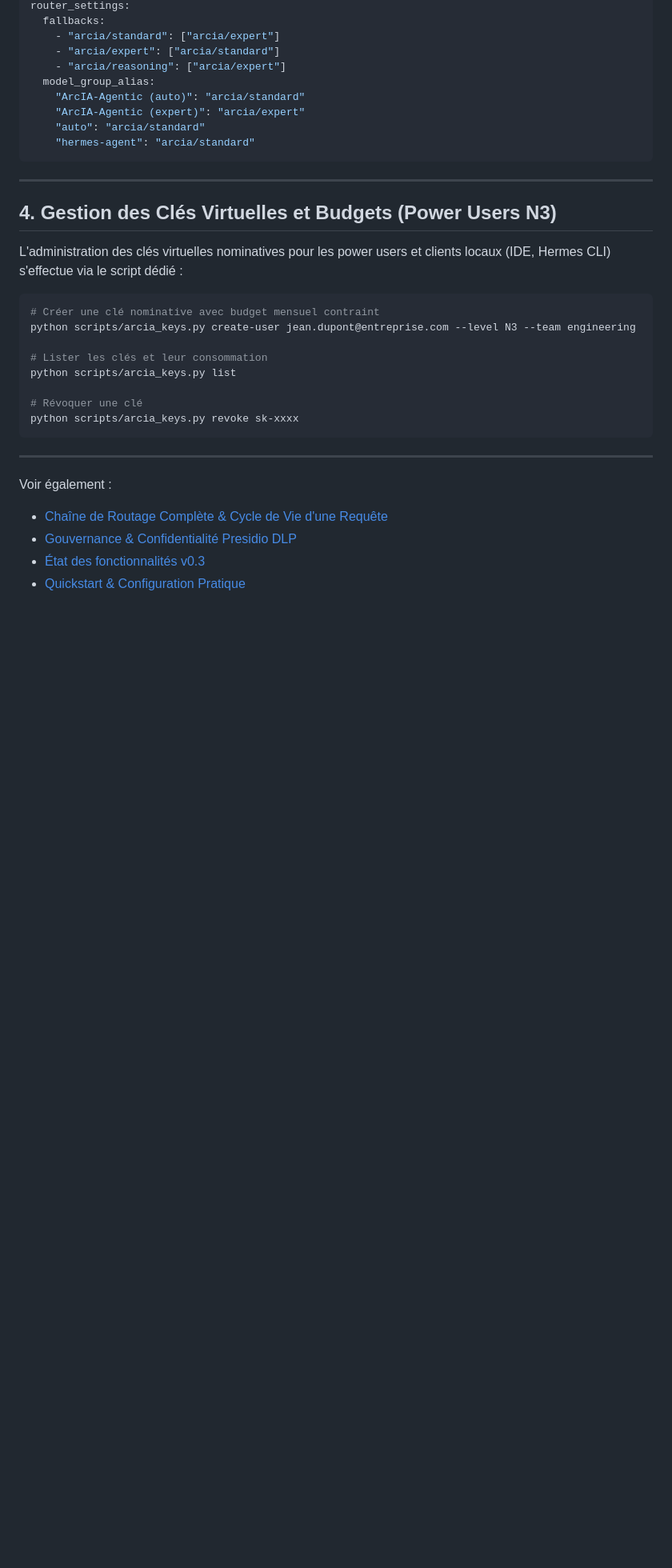
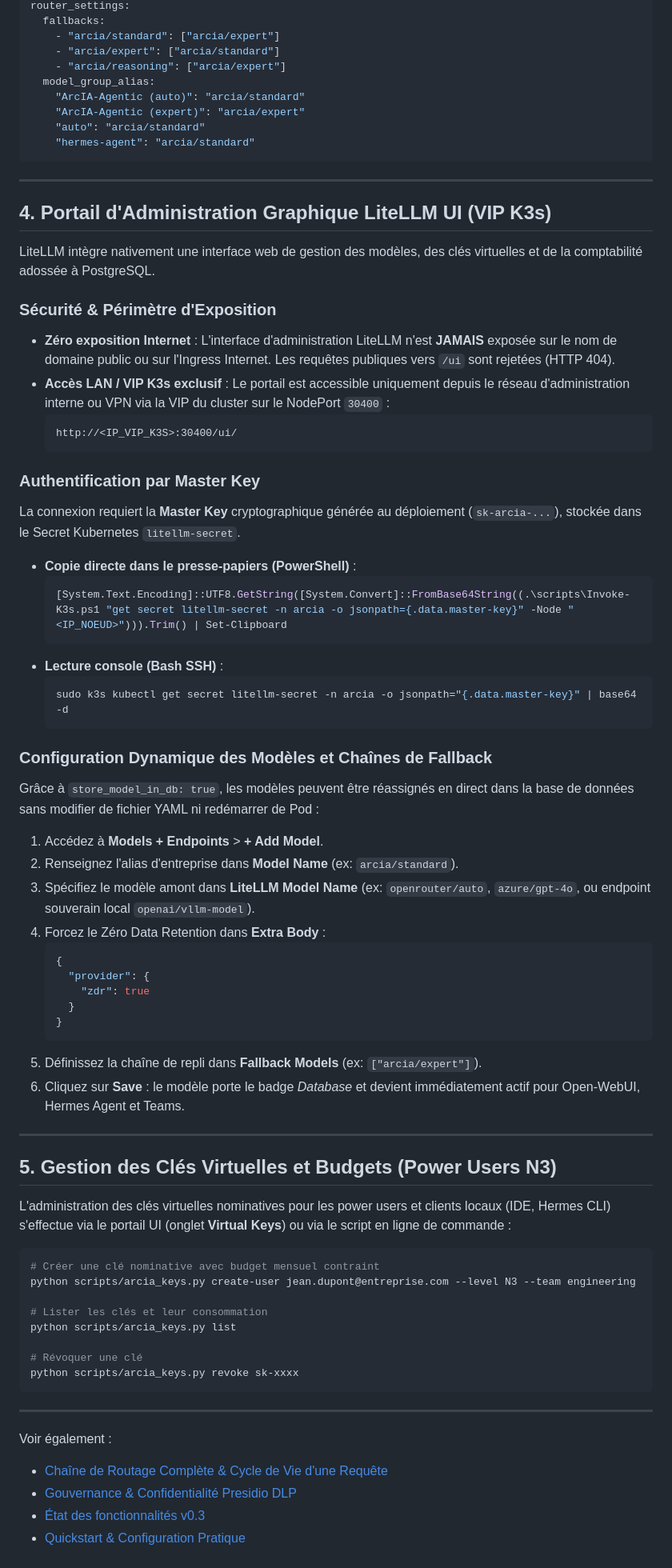
Before and after one commit to nicolastheuil/ArcIA, a Markdown page: docs/guides/inference-litellm.md, the part around one of its changes. Shown at 80% size. Rendered like a GitHub page; blank space fills up the shorter version.

Commit message:
docs(litellm): documentation complète du portail d'administration litellm ui sur la vip k3s

````diff
--- a/docs/guides/inference-litellm.md
+++ b/docs/guides/inference-litellm.md
@@ -77,9 +77,51 @@ router_settings:
 
 ---
 
-## 4. Gestion des Clés Virtuelles et Budgets (Power Users N3)
+## 4. Portail d'Administration Graphique LiteLLM UI (VIP K3s)
 
-L'administration des clés virtuelles nominatives pour les power users et clients locaux (IDE, Hermes CLI) s'effectue via le script dédié :
+LiteLLM intègre nativement une interface web de gestion des modèles, des clés virtuelles et de la comptabilité adossée à PostgreSQL.
+
+### Sécurité & Périmètre d'Exposition
+* **Zéro exposition Internet** : L'interface d'administration LiteLLM n'est **JAMAIS** exposée sur le nom de domaine public ou sur l'Ingress Internet. Les requêtes publiques vers `/ui` sont rejetées (HTTP 404).
+* **Accès LAN / VIP K3s exclusif** : Le portail est accessible uniquement depuis le réseau d'administration interne ou VPN via la VIP du cluster sur le NodePort `30400` :
+  ```text
+  http://<IP_VIP_K3S>:30400/ui/
+  ```
+
+### Authentification par Master Key
+La connexion requiert la **Master Key** cryptographique générée au déploiement (`sk-arcia-...`), stockée dans le Secret Kubernetes `litellm-secret`.
+
+* **Copie directe dans le presse-papiers (PowerShell)** :
+  ```powershell
+  [System.Text.Encoding]::UTF8.GetString([System.Convert]::FromBase64String((.\scripts\Invoke-K3s.ps1 "get secret litellm-secret -n arcia -o jsonpath={.data.master-key}" -Node "<IP_NOEUD>"))).Trim() | Set-Clipboard
+  ```
+* **Lecture console (Bash SSH)** :
+  ```bash
+  sudo k3s kubectl get secret litellm-secret -n arcia -o jsonpath="{.data.master-key}" | base64 -d
+  ```
+
+### Configuration Dynamique des Modèles et Chaînes de Fallback
+Grâce à `store_model_in_db: true`, les modèles peuvent être réassignés en direct dans la base de données sans modifier de fichier YAML ni redémarrer de Pod :
+
+1. Accédez à **Models + Endpoints** > **+ Add Model**.
+2. Renseignez l'alias d'entreprise dans **Model Name** (ex: `arcia/standard`).
+3. Spécifiez le modèle amont dans **LiteLLM Model Name** (ex: `openrouter/auto`, `azure/gpt-4o`, ou endpoint souverain local `openai/vllm-model`).
+4. Forcez le Zéro Data Retention dans **Extra Body** :
+   ```json
+   {
+     "provider": {
+       "zdr": true
+     }
+   }
+   ```
+5. Définissez la chaîne de repli dans **Fallback Models** (ex: `["arcia/expert"]`).
+6. Cliquez sur **Save** : le modèle porte le badge *Database* et devient immédiatement actif pour Open-WebUI, Hermes Agent et Teams.
+
+---
+
+## 5. Gestion des Clés Virtuelles et Budgets (Power Users N3)
+
+L'administration des clés virtuelles nominatives pour les power users et clients locaux (IDE, Hermes CLI) s'effectue via le portail UI (onglet **Virtual Keys**) ou via le script en ligne de commande :
 
 ```bash
 # Créer une clé nominative avec budget mensuel contraint
````
Also changed, not shown: other parts of docs/guides/inference-litellm.md (+2 -2 lines), docs/runbooks/exploitation.md (+15 -0 lines).
